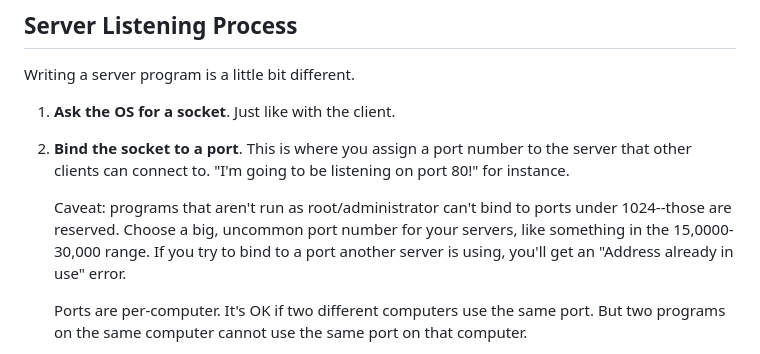
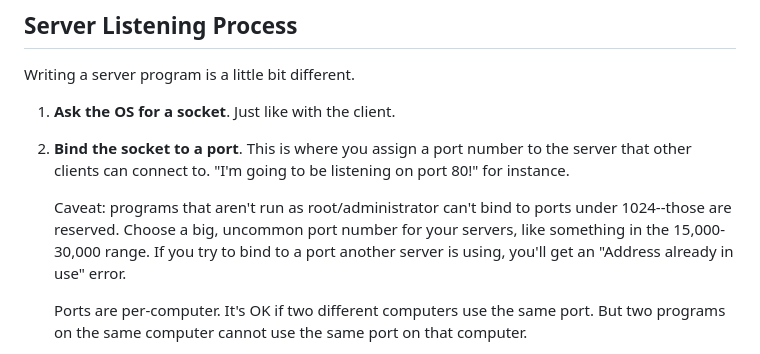
Before and after one commit to beejjorgensen/bgnet0, a Markdown page: src/bgnet0_part_0300_sockets.md, the part around the change. GitHub-like rendering.

Commit message:
remove bonus 0

```diff
--- a/src/bgnet0_part_0300_sockets.md
+++ b/src/bgnet0_part_0300_sockets.md
@@ -78,7 +78,7 @@ Writing a server program is a little bit different.
 
    Caveat: programs that aren't run as root/administrator can't bind to
    ports under 1024--those are reserved. Choose a big, uncommon port
-   number for your servers, like something in the 15,0000-30,000 range.
+   number for your servers, like something in the 15,000-30,000 range.
    If you try to bind to a port another server is using, you'll get an
    "Address already in use" error.
 
```
